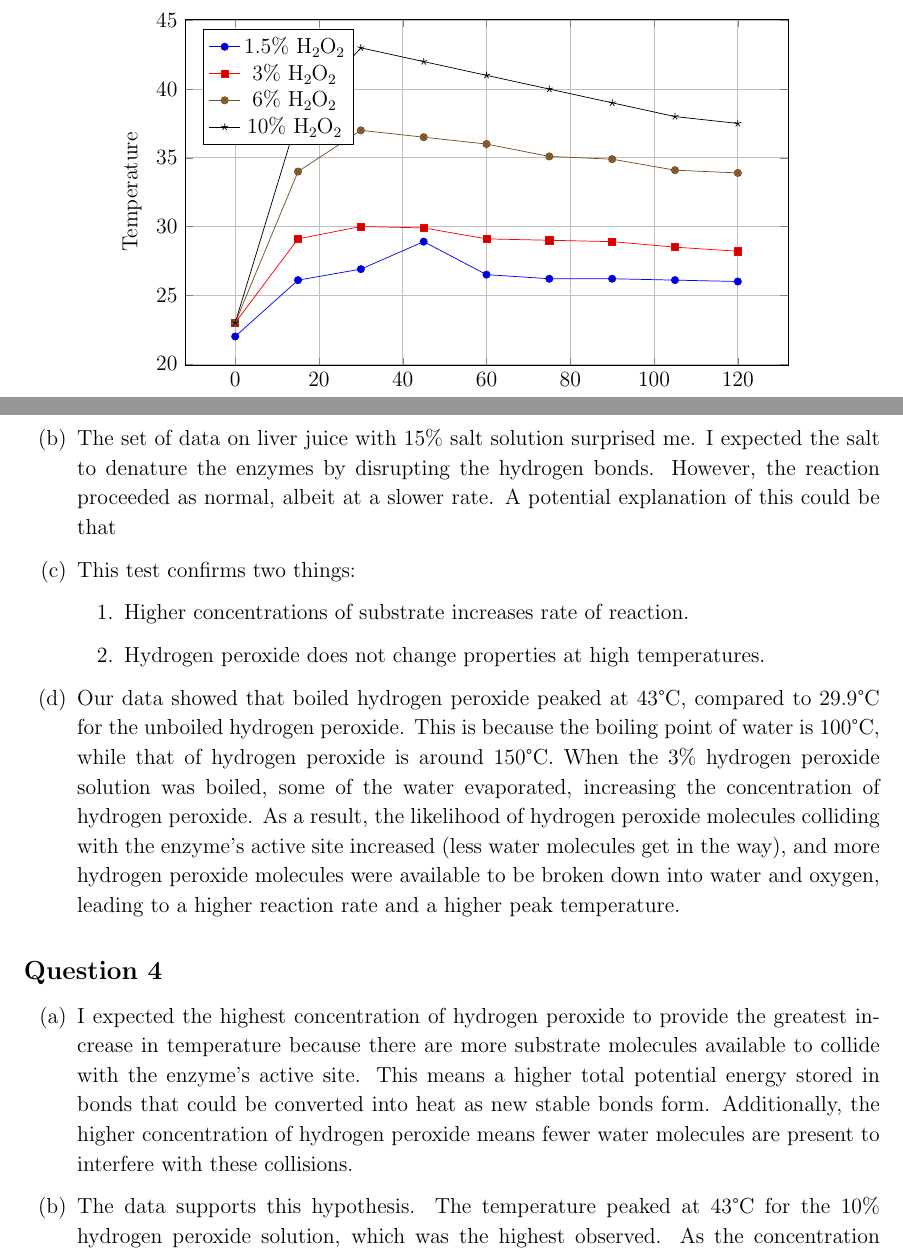
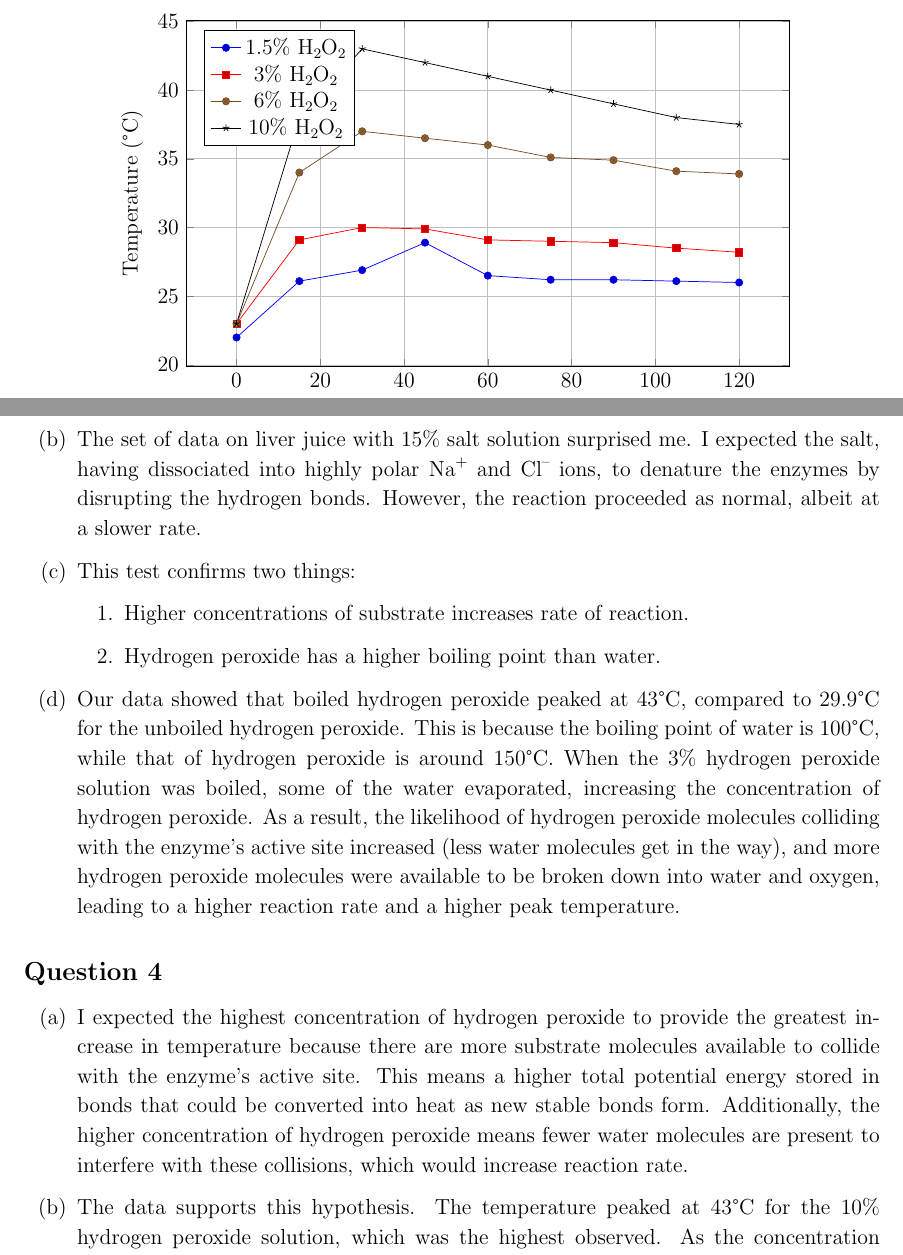
Before and after one commit to ThonyAnt/Bio-300, a LaTeX document (Enzyme Lab/enzyme lab.tex): two parts of pages 3 and 6 of 6, joined at a grey line, cut so that both start at the same text. Compiled offline with pdfLaTeX.

Commit message:
final commit

```diff
--- a/Enzyme Lab/enzyme lab.tex
+++ b/Enzyme Lab/enzyme lab.tex
@@ -152,7 +152,7 @@
     \begin{tikzpicture}
         \begin{axis}[
             xlabel={Time (s)},
-            ylabel={Temperature},
+            ylabel={Temperature (°C)},
             legend pos=north west,
             grid=major,
             width=0.8\textwidth,
@@ -308,14 +308,14 @@
     \end{enumerate}
 
     \item The set of data on liver juice with 15\% salt solution surprised me.
-    I expected the salt to denature the enzymes by disrupting the hydrogen
+    I expected the salt, having dissociated into highly polar
+    \ch{Na+} and \ch{Cl-} ions, to denature the enzymes by disrupting the hydrogen
     bonds. However, the reaction proceeded as normal, albeit at a slower rate.
-    A potential explanation of this could be that
 
     \item This test confirms two things:
     \begin{enumerate}[label=\arabic*.]
         \item Higher concentrations of substrate increases rate of reaction.
-        \item Hydrogen peroxide does not change properties at high temperatures.
+        \item Hydrogen peroxide has a higher boiling point than water.
     \end{enumerate}
 
     \item Our data showed that boiled hydrogen peroxide peaked at 43°C,
@@ -333,7 +333,8 @@
 
 \subsection*{Question 4}
 \begin{enumAlph}
-    \item I expected the highest concentration of hydrogen peroxide to provide the greatest increase in temperature because there are more substrate molecules available to collide with the enzyme's active site. This means a higher total potential energy stored in bonds that could be converted into heat as new stable bonds form. Additionally, the higher concentration of hydrogen peroxide means fewer water molecules are present to interfere with these collisions.
+    \item I expected the highest concentration of hydrogen peroxide to provide the greatest increase in temperature because there are more substrate molecules available to collide with the enzyme's active site. This means a higher total potential energy stored in bonds that could be converted into heat as new stable bonds form. Additionally, the higher concentration of hydrogen peroxide means fewer water molecules are present to interfere with these collisions,
+    which would increase reaction rate.
 
     \item The data supports this hypothesis. The temperature peaked at 43°C for the 10\% hydrogen peroxide solution, which was the highest observed. As the concentration decreased, the peak temperatures also decreased: 37°C for 6\%, 30°C for 3\%, and 26.9°C for 1.5\%.
 
```
Also changed, not shown: Enzyme Lab/enzyme lab.pdf, Enzyme Lab/enzyme lab.tex (6 more changed lines), 4 other files.
